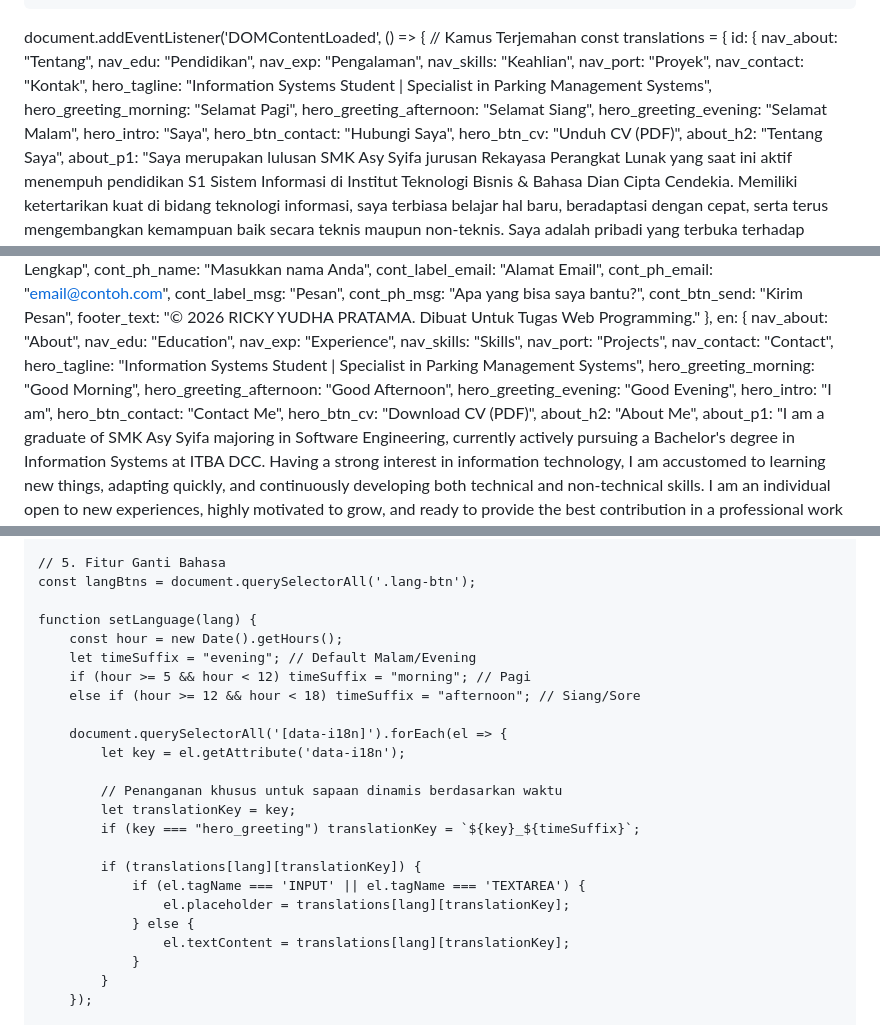
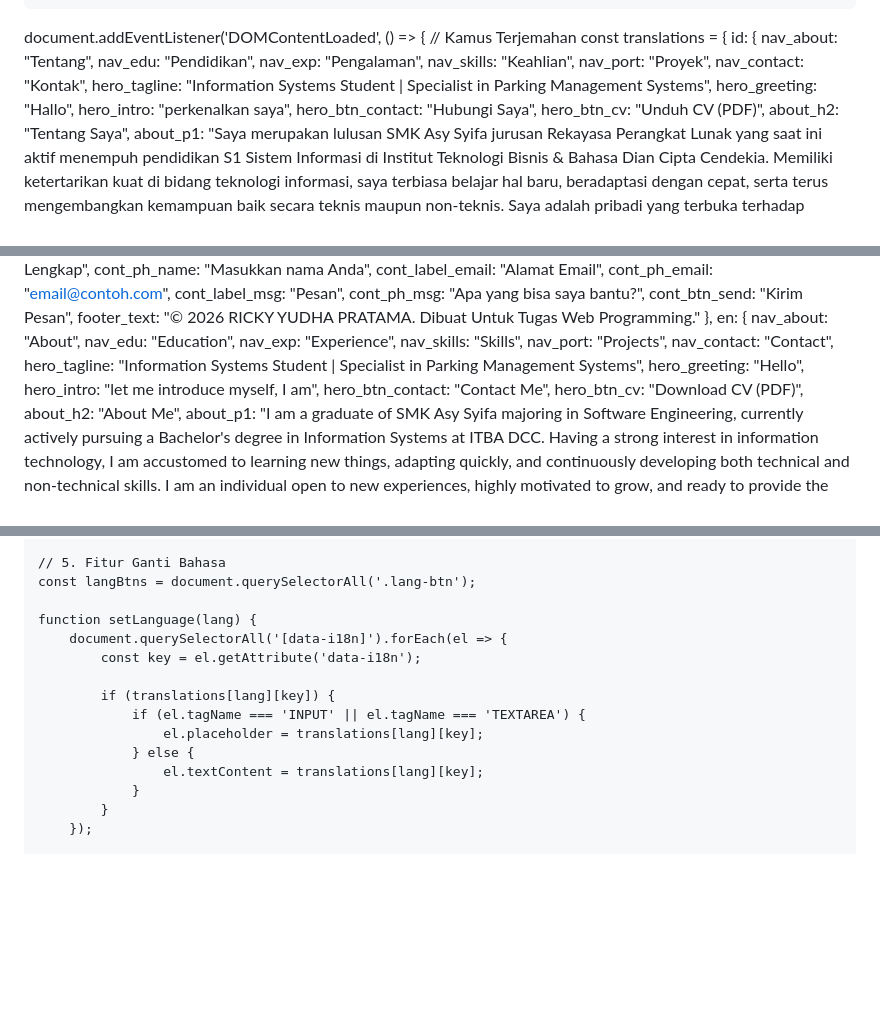
Before and after one commit to rickyydhp/DigitalCV, a Markdown page: README.md, 3 parts joined by grey strips. Rendered like a GitHub page; blank space fills up the shorter version.

```diff
--- a/README.md
+++ b/README.md
@@ -187,10 +187,8 @@ document.addEventListener('DOMContentLoaded', () => {
             nav_port: "Proyek",
             nav_contact: "Kontak",
             hero_tagline: "Information Systems Student | Specialist in Parking Management Systems",
-            hero_greeting_morning: "Selamat Pagi",
-            hero_greeting_afternoon: "Selamat Siang",
-            hero_greeting_evening: "Selamat Malam",
-            hero_intro: "Saya",
+            hero_greeting: "Hallo",
+            hero_intro: "perkenalkan saya",
             hero_btn_contact: "Hubungi Saya",
             hero_btn_cv: "Unduh CV (PDF)",
             about_h2: "Tentang Saya",
@@ -243,10 +241,8 @@ document.addEventListener('DOMContentLoaded', () => {
             nav_port: "Projects",
             nav_contact: "Contact",
             hero_tagline: "Information Systems Student | Specialist in Parking Management Systems",
-            hero_greeting_morning: "Good Morning",
-            hero_greeting_afternoon: "Good Afternoon",
-            hero_greeting_evening: "Good Evening",
-            hero_intro: "I am",
+            hero_greeting: "Hello",
+            hero_intro: "let me introduce myself, I am",
             hero_btn_contact: "Contact Me",
             hero_btn_cv: "Download CV (PDF)",
             about_h2: "About Me",
@@ -388,23 +384,14 @@ document.addEventListener('DOMContentLoaded', () => {
     const langBtns = document.querySelectorAll('.lang-btn');
 
     function setLanguage(lang) {
-        const hour = new Date().getHours();
-        let timeSuffix = "evening"; // Default Malam/Evening
-        if (hour >= 5 && hour < 12) timeSuffix = "morning"; // Pagi
-        else if (hour >= 12 && hour < 18) timeSuffix = "afternoon"; // Siang/Sore
+        document.querySelectorAll('[data-i18n]').forEach(el => {
+            const key = el.getAttribute('data-i18n');
 
-        document.querySelectorAll('[data-i18n]').forEach(el => {
-            let key = el.getAttribute('data-i18n');
-
-            // Penanganan khusus untuk sapaan dinamis berdasarkan waktu
-            let translationKey = key;
-            if (key === "hero_greeting") translationKey = `${key}_${timeSuffix}`;
-
-            if (translations[lang][translationKey]) {
+            if (translations[lang][key]) {
                 if (el.tagName === 'INPUT' || el.tagName === 'TEXTAREA') {
-                    el.placeholder = translations[lang][translationKey];
+                    el.placeholder = translations[lang][key];
                 } else {
-                    el.textContent = translations[lang][translationKey];
+                    el.textContent = translations[lang][key];
                 }
             }
         });
```
